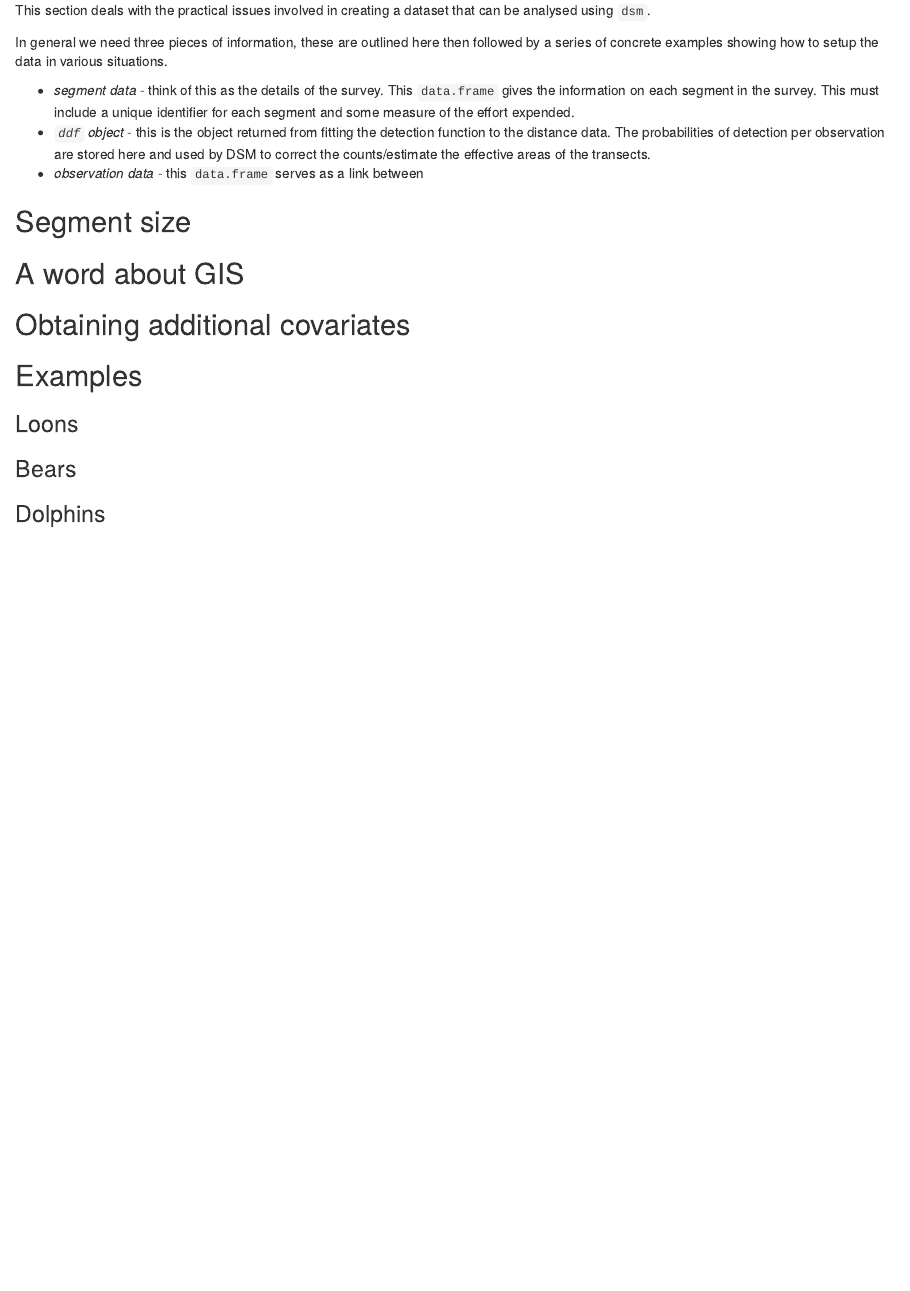
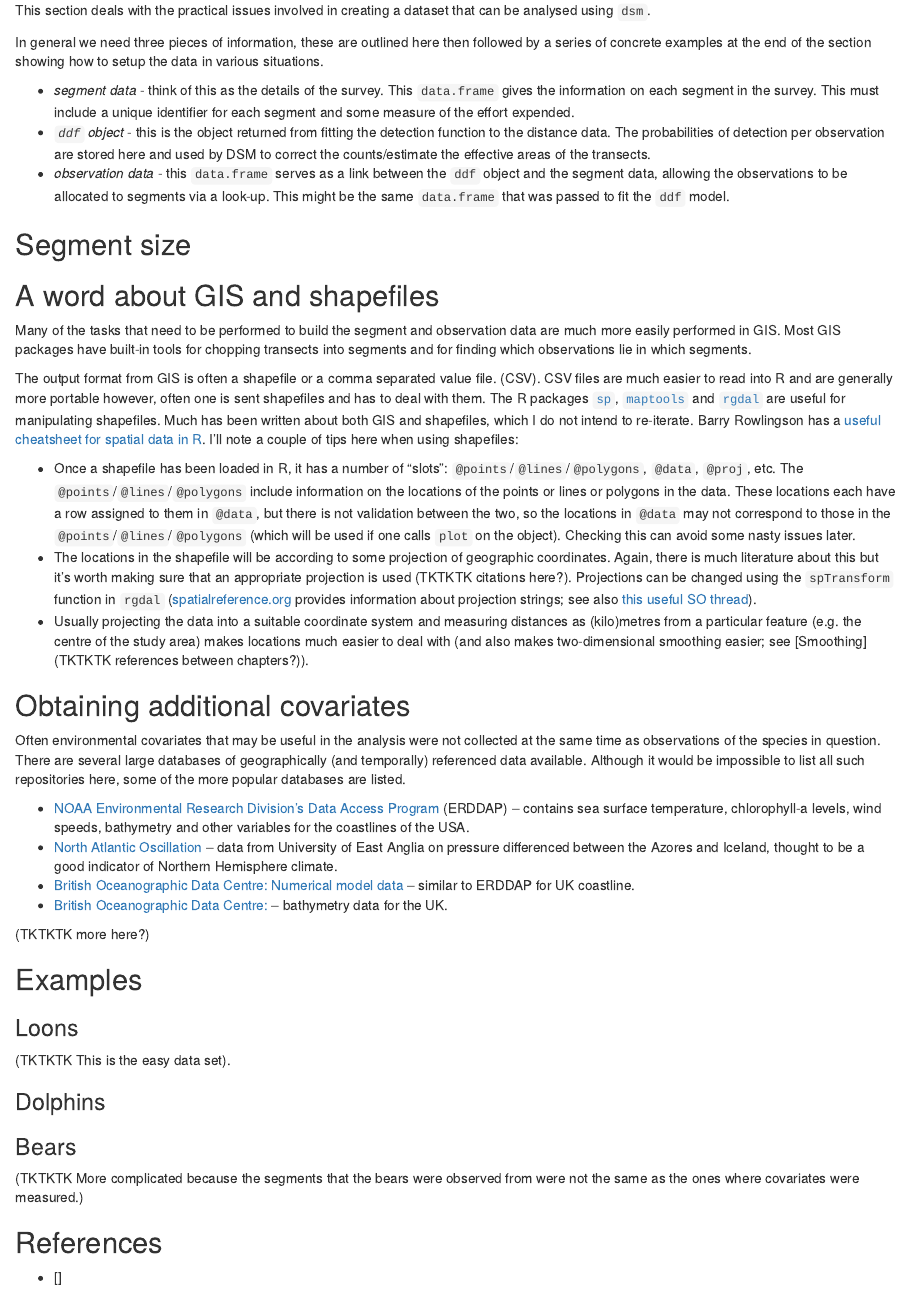
Before and after one commit to dill/RDistanceBook, an R Markdown document (dsm/dsm-datasetup.Rmd): the page in a window 1100 px wide, from 70 px down. Rendered offline with R 4.5, knitr and Pandoc, with nearby package versions.

Commit message:
a start on the data setup stuff

```diff
--- a/dsm/dsm-datasetup.Rmd
+++ b/dsm/dsm-datasetup.Rmd
@@ -2,26 +2,53 @@
 
 This section deals with the practical issues involved in creating a dataset that can be analysed using `dsm`.
 
-In general we need three pieces of information, these are outlined here then followed by a series of concrete examples showing how to setup the data in various situations.
+In general we need three pieces of information, these are outlined here then followed by a series of concrete examples at the end of the section showing how to setup the data in various situations.
 
  * *segment data* - think of this as the details of the survey. This `data.frame` gives the information on each segment in the survey. This must include a unique identifier for each segment and some measure of the effort expended.
  * *`ddf` object* - this is the object returned from fitting the detection function to the distance data. The probabilities of detection per observation are stored here and used by DSM to correct the counts/estimate the effective areas of the transects.
- * *observation data* - this `data.frame` serves as a link between
+ * *observation data* - this `data.frame` serves as a link between the `ddf` object and the segment data, allowing the observations to be allocated to segments via a look-up. This might be the same `data.frame` that was passed to fit the `ddf` model.
 
 
 ## Segment size
 
 
-## A word about GIS
+
+## A word about GIS and shapefiles
+
+Many of the tasks that need to be performed to build the segment and observation data are much more easily performed in GIS. Most GIS packages have built-in tools for chopping transects into segments and for finding which observations lie in which segments.
+
+The output format from GIS is often a shapefile or a comma separated value file. (CSV). CSV files are much easier to read into R and are generally more portable however, often one is sent shapefiles and has to deal with them. The R packages [`sp`](http://cran.r-project.org/web/packages/sp/index.html), [`maptools`](http://cran.r-project.org/web/packages/maptools/index.html) and [`rgdal`](http://cran.r-project.org/web/packages/rgdal/index.html) are useful for manipulating shapefiles. Much has been written about both GIS and shapefiles, which I do not intend to re-iterate. Barry Rowlingson has a [useful cheatsheet for spatial data in R](http://www.maths.lancs.ac.uk/~rowlings/Teaching/UseR2012/cheatsheet.html). I'll note a couple of tips here when using shapefiles:
+
+ * Once a shapefile has been loaded in R, it has a number of "slots": `@points`/`@lines`/`@polygons`, `@data`, `@proj`, etc. The `@points`/`@lines`/`@polygons` include information on the locations of the points or lines or polygons in the data. These locations each have a row assigned to them in  `@data`, but there is not validation between the two, so the locations in `@data` may not correspond to those in the `@points`/`@lines`/`@polygons` (which will be used if one calls `plot` on the object). Checking this can avoid some nasty issues later.
+ * The locations in the shapefile will be according to some projection of geographic coordinates. Again, there is much literature about this but it's worth making sure that an appropriate projection is used (TKTKTK citations here?). Projections can be changed using the `spTransform` function in `rgdal` ([spatialreference.org](http://spatialreference.org/) provides information about projection strings; see also [this useful SO thread](http://gis.stackexchange.com/questions/31743/projecting-sp-objects-in-r)).
+ * Usually projecting the data into a suitable coordinate system and measuring distances as (kilo)metres from a particular feature (e.g. the centre of the study area) makes locations much easier to deal with (and also makes two-dimensional smoothing easier; see [Smoothing] (TKTKTK references between chapters?)).
 
 
 ## Obtaining additional covariates
+
+Often environmental covariates that may be useful in the analysis were not collected at the same time as observations of the species in question. There are several large databases of geographically (and temporally) referenced data available. Although it would be impossible to list all such repositories here, some of the more popular databases are listed.
+
+ * [NOAA Environmental Research Division's Data Access Program](http://coastwatch.pfeg.noaa.gov/erddap/index.html) (ERDDAP) -- contains sea surface temperature, chlorophyll-a levels, wind speeds, bathymetry and other variables for the coastlines of the USA.
+ * [North Atlantic Oscillation](http://www.cru.uea.ac.uk/~timo/datapages/naoi.htm) -- data from University of East Anglia on pressure differenced between the Azores and Iceland, thought to be a good indicator of Northern Hemisphere climate.
+ * [British Oceanographic Data Centre: Numerical model data](https://www.bodc.ac.uk/data/online_delivery/numerical_model_data/request/) -- similar to ERDDAP for UK coastline.
+ * [British Oceanographic Data Centre: ](https://www.bodc.ac.uk/data/online_delivery/gebco/) -- bathymetry data for the UK.
+
+(TKTKTK more here?)
 
 
 ## Examples
 
 ### Loons
 
+(TKTKTK This is the easy data set).
+
+
+### Dolphins
+
 ### Bears
 
-### Dolphins
+(TKTKTK More complicated because the segments that the bears were observed from were not the same as the ones where covariates were measured.)
+
+## References
+
+ * []
```
Also changed, not shown: dsm/dsm-chapter.Rmd (+1 -0 lines).
